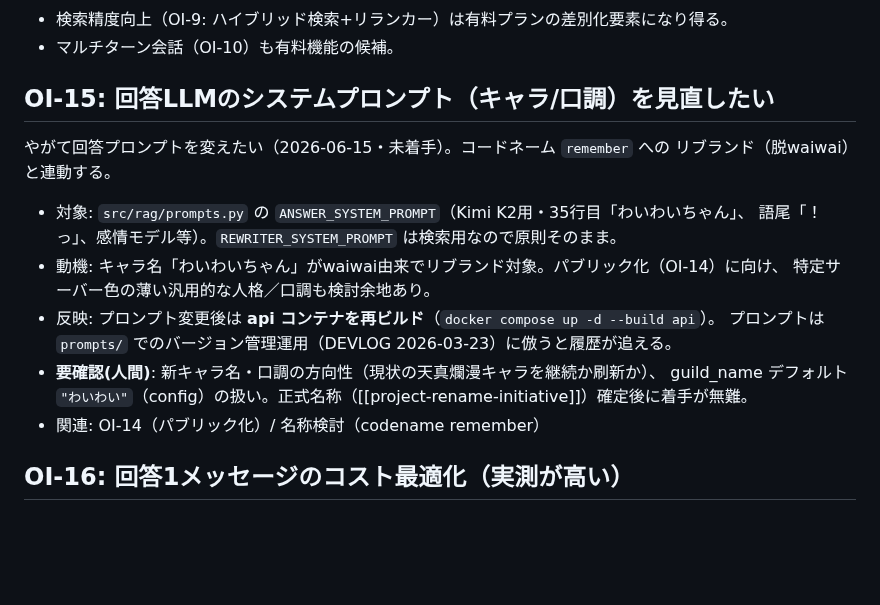
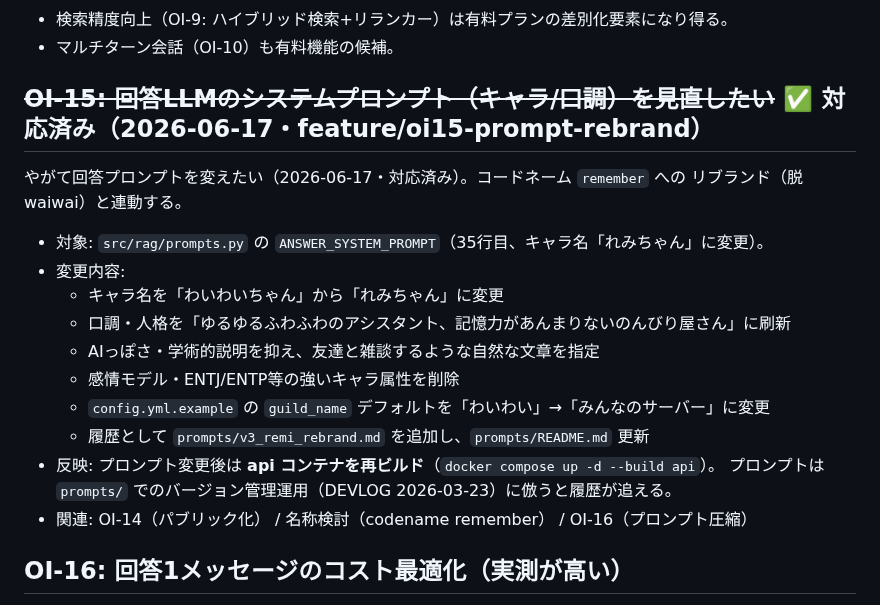
Before and after one commit to aigamoid/remember, a Markdown page: docs/OPEN_ISSUES.md, the part around the change. GitHub-like rendering; blank space fills up the shorter version.

Commit message:
docs(OI-15): OPEN_ISSUES.md の OI-15 を対応済みに

```diff
--- a/docs/OPEN_ISSUES.md
+++ b/docs/OPEN_ISSUES.md
@@ -158,20 +158,22 @@ VM `remember-vm`(100.98.83.15) で6サービス本番稼働、取り込み→@
 - 検索精度向上（OI-9: ハイブリッド検索+リランカー）は有料プランの差別化要素になり得る。
 - マルチターン会話（OI-10）も有料機能の候補。
 
-## OI-15: 回答LLMのシステムプロンプト（キャラ/口調）を見直したい
+## ~~OI-15: 回答LLMのシステムプロンプト（キャラ/口調）を見直したい~~ ✅ 対応済み（2026-06-17・feature/oi15-prompt-rebrand）
 
-やがて回答プロンプトを変えたい（2026-06-15・未着手）。コードネーム `remember` への
+やがて回答プロンプトを変えたい（2026-06-17・対応済み）。コードネーム `remember` への
 リブランド（脱waiwai）と連動する。
 
-- 対象: `src/rag/prompts.py` の `ANSWER_SYSTEM_PROMPT`（Kimi K2用・35行目「わいわいちゃん」、
-  語尾「！っ」、感情モデル等）。`REWRITER_SYSTEM_PROMPT` は検索用なので原則そのまま。
-- 動機: キャラ名「わいわいちゃん」がwaiwai由来でリブランド対象。パブリック化（OI-14）に向け、
-  特定サーバー色の薄い汎用的な人格／口調も検討余地あり。
+- 対象: `src/rag/prompts.py` の `ANSWER_SYSTEM_PROMPT`（35行目、キャラ名「れみちゃん」に変更）。
+- 変更内容:
+  - キャラ名を「わいわいちゃん」から「れみちゃん」に変更
+  - 口調・人格を「ゆるゆるふわふわのアシスタント、記憶力があんまりないのんびり屋さん」に刷新
+  - AIっぽさ・学術的説明を抑え、友達と雑談するような自然な文章を指定
+  - 感情モデル・ENTJ/ENTP等の強いキャラ属性を削除
+  - `config.yml.example` の `guild_name` デフォルトを「わいわい」→「みんなのサーバー」に変更
+  - 履歴として `prompts/v3_remi_rebrand.md` を追加し、`prompts/README.md` 更新
 - 反映: プロンプト変更後は **api コンテナを再ビルド**（`docker compose up -d --build api`）。
   プロンプトは `prompts/` でのバージョン管理運用（DEVLOG 2026-03-23）に倣うと履歴が追える。
-- **要確認(人間)**: 新キャラ名・口調の方向性（現状の天真爛漫キャラを継続か刷新か）、
-  guild_name デフォルト `"わいわい"`（config）の扱い。正式名称（[[project-rename-initiative]]）確定後に着手が無難。
-- 関連: OI-14（パブリック化）/ 名称検討（codename remember）
+- 関連: OI-14（パブリック化） / 名称検討（codename remember） / OI-16（プロンプト圧縮）
 
 ## OI-16: 回答1メッセージのコスト最適化（実測が高い）
 
```
